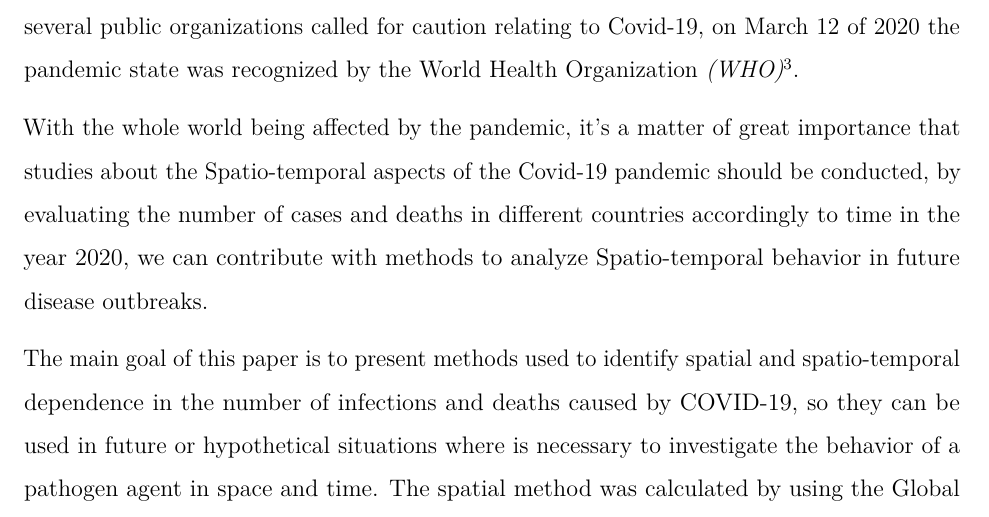
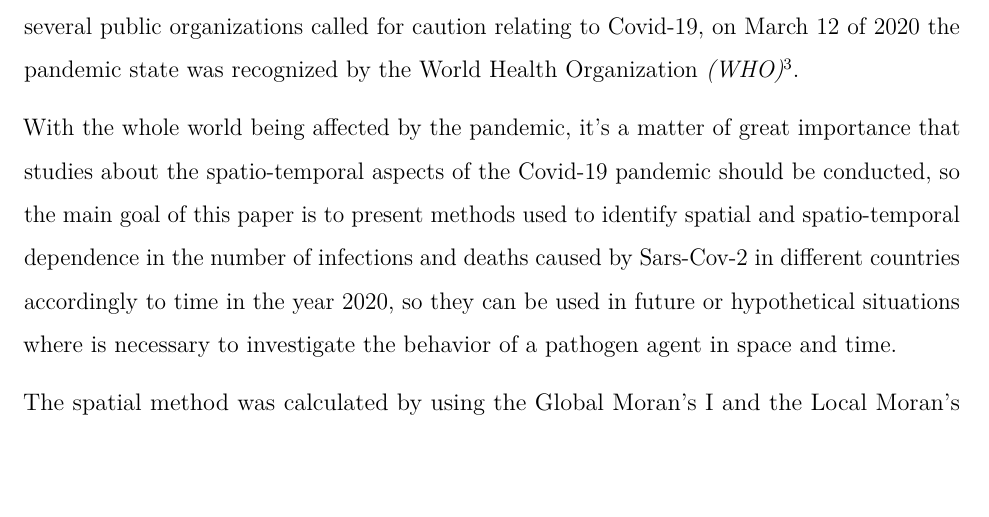
Before and after one commit to marreapato/Spatial_Temporal_Covid19_Study, an R Markdown document (Notebooks/paper_covid.rmd): part of page 2 of 14, cut so that both start at the same text, the shorter picture padded with empty space. Rendered offline with R 4.5, knitr and Pandoc, then LaTeX, with nearby package versions.

Commit message:
Update paper_covid.rmd

```diff
--- a/Notebooks/paper_covid.rmd
+++ b/Notebooks/paper_covid.rmd
@@ -23,9 +23,9 @@ documentclass: report
 
  At the end of 2019, the situation of infections by Covid-19 *(Sars-Cov-2)* was already a cause for concern, being considered as an epidemic in the city of Wuhan in China $\!\!^1$, although it was difficult at first to identify the virus' origin, it's known that the Severe Acute Respiratory Syndrome *(SARS)* and the Middle East Respiratory Syndrome *(MERS)* usually need intermediate hosts $\!\!^2$, there is a possibility that bats and pangolins were the first carriers. After several public organizations called for caution relating to Covid-19, on March 12 of 2020 the pandemic state was recognized by the World Health Organization *(WHO)* $\!\!^3$.
 
- With the whole world being affected by the pandemic, it's a matter of great importance that studies about the Spatio-temporal aspects of the Covid-19 pandemic should be conducted, by evaluating the number of cases and deaths in different countries accordingly to time in the year 2020, we can contribute with methods to analyze Spatio-temporal behavior in future disease outbreaks.
+ With the whole world being affected by the pandemic, it's a matter of great importance that studies about the spatio-temporal aspects of the Covid-19 pandemic should be conducted, so the main goal of this paper is to present methods used to identify spatial and spatio-temporal dependence in the number of infections and deaths caused by Sars-Cov-2 in different countries accordingly to time in the year 2020, so they can be used in future or hypothetical situations where is necessary to investigate the behavior of a pathogen agent in space and time.
 
- The main goal of this paper is to present methods used to identify spatial and spatio-temporal dependence in the number of infections and deaths caused by COVID-19, so they can be used in future or hypothetical situations where is necessary to investigate the behavior of a pathogen agent in space and time. The spatial method was calculated by using the Global Moran's I and the Local Moran's I $\!\!^4$, which is also known as a LISA statistic (Local Indicator of Spatial Association), both being used as indicators of spatial association. Spatio-temporal association was evaluated by computing a spatio-temporal Poisson scan statistic, proposed by Kulldorff $\!\!^5$ to identify emerging or "alive" *clusters* in space and time.
+ The spatial method was calculated by using the Global Moran's I and the Local Moran's I $\!\!^4$, which is also known as a LISA statistic (Local Indicator of Spatial Association), both being used as indicators of spatial association. Spatio-temporal association was evaluated by computing a spatio-temporal Poisson scan statistic, proposed by Kulldorff $\!\!^5$ to identify emerging or "alive" *clusters* in space and time.
 
 ## Metodologia
 
```
